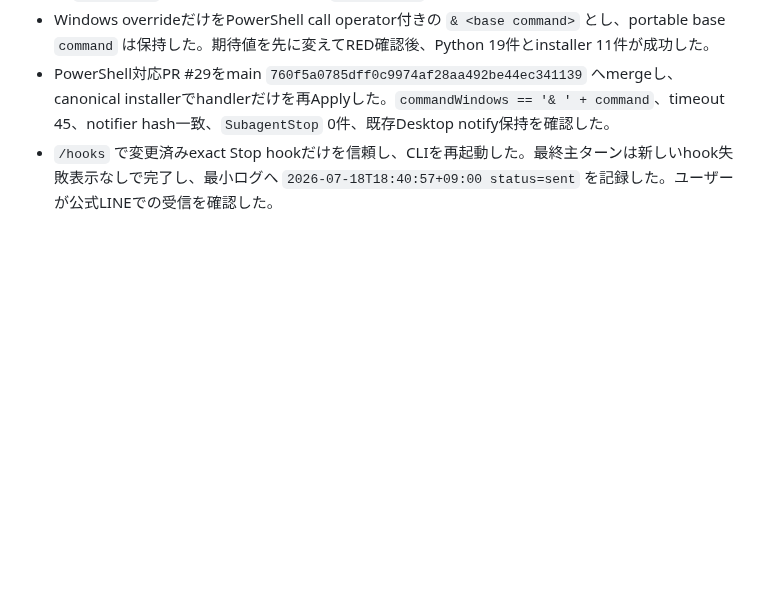
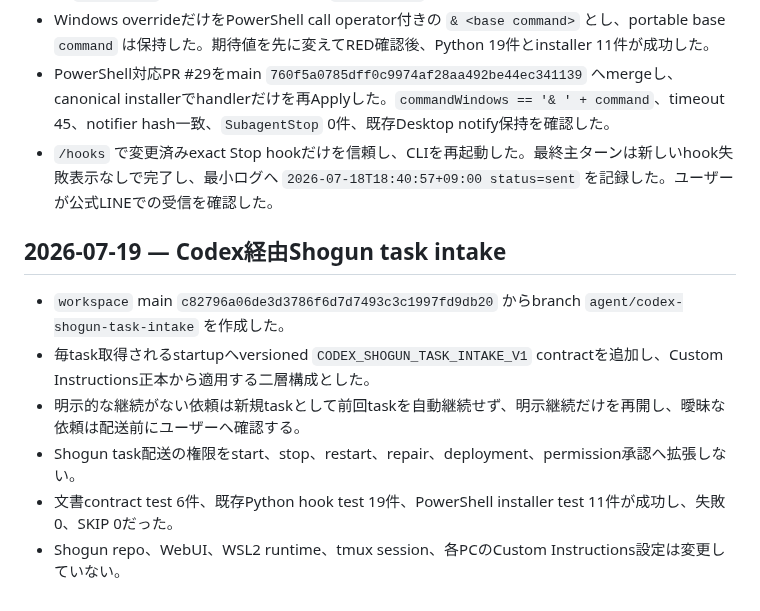
Before and after one commit to sjinnouchi-ux/workspace, a Markdown page: codex/work_log.md, the part around the change. Rendered like a GitHub page; blank space fills up the shorter version.

Commit message:
docs(codex): record Shogun intake rollout

```diff
--- a/codex/work_log.md
+++ b/codex/work_log.md
@@ -371,3 +371,12 @@ Shogun関連はユーザー指定により別デスクトップで扱うため
 - Windows overrideだけをPowerShell call operator付きの `& <base command>` とし、portable base `command` は保持した。期待値を先に変えてRED確認後、Python 19件とinstaller 11件が成功した。
 - PowerShell対応PR #29をmain `760f5a0785dff0c9974af28aa492be44ec341139` へmergeし、canonical installerでhandlerだけを再Applyした。`commandWindows == '& ' + command`、timeout 45、notifier hash一致、`SubagentStop` 0件、既存Desktop notify保持を確認した。
 - `/hooks` で変更済みexact Stop hookだけを信頼し、CLIを再起動した。最終主ターンは新しいhook失敗表示なしで完了し、最小ログへ `2026-07-18T18:40:57+09:00 status=sent` を記録した。ユーザーが公式LINEでの受信を確認した。
+
+## 2026-07-19 — Codex経由Shogun task intake
+
+- `workspace` main `c82796a06de3d3786f6d7d7493c3c1997fd9db20` からbranch `agent/codex-shogun-task-intake` を作成した。
+- 毎task取得されるstartupへversioned `CODEX_SHOGUN_TASK_INTAKE_V1` contractを追加し、Custom Instructions正本から適用する二層構成とした。
+- 明示的な継続がない依頼は新規taskとして前回taskを自動継続せず、明示継続だけを再開し、曖昧な依頼は配送前にユーザーへ確認する。
+- Shogun task配送の権限をstart、stop、restart、repair、deployment、permission承認へ拡張しない。
+- 文書contract test 6件、既存Python hook test 19件、PowerShell installer test 11件が成功し、失敗0、SKIP 0だった。
+- Shogun repo、WebUI、WSL2 runtime、tmux session、各PCのCustom Instructions設定は変更していない。
```
Also changed, not shown: 1 other file.
